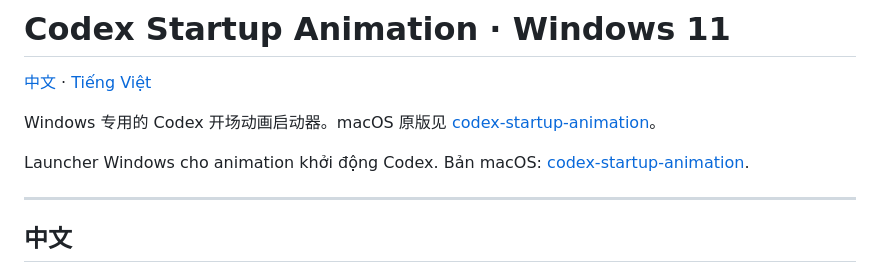
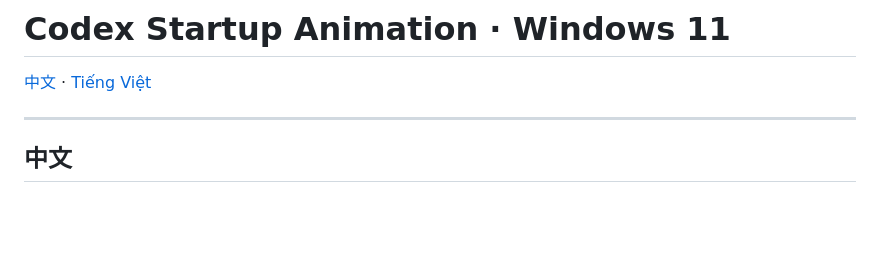
Before and after one commit to imxyanua/codex-startup-animation-windows, a Markdown page: README.md, the part around the change. Drawn GitHub-style; blank space fills up the shorter version.

Commit message:
Update README to remove redundant launcher descriptions
Removed descriptions for Windows and macOS Codex startup animation.

```diff
--- a/README.md
+++ b/README.md
@@ -1,10 +1,6 @@
 # Codex Startup Animation · Windows 11
 
 [中文](#中文) · [Tiếng Việt](#tiếng-việt)
-
-Windows 专用的 Codex 开场动画启动器。macOS 原版见 [codex-startup-animation](https://github.com/imxyanua/codex-startup-animation)。
-
-Launcher Windows cho animation khởi động Codex. Bản macOS: [codex-startup-animation](https://github.com/imxyanua/codex-startup-animation).
 
 ---
 
```
